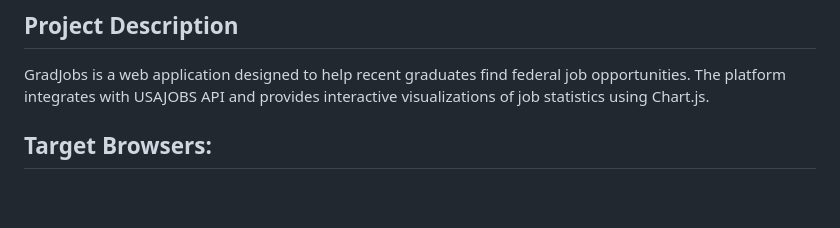
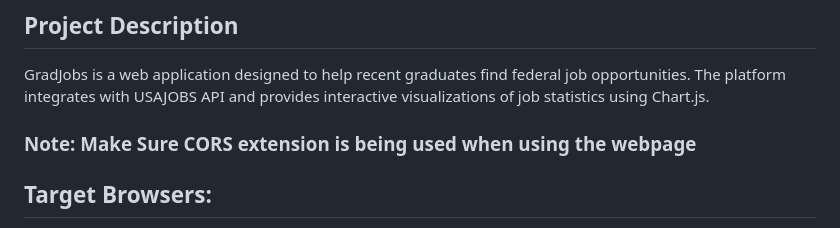
Before and after one commit to umdaaron/377_Project, a Markdown page: README.md, the part around the change. Drawn GitHub-style; blank space fills up the shorter version.

```diff
--- a/README.md
+++ b/README.md
@@ -3,6 +3,8 @@
 
 ## Project Description
 GradJobs is a web application designed to help recent graduates find federal job opportunities. The platform integrates with USAJOBS API and provides interactive visualizations of job statistics using Chart.js.
+
+### Note: Make Sure CORS extension is being used when using the webpage
 
 ## Target Browsers:
 - Chrome (v90+)
```
